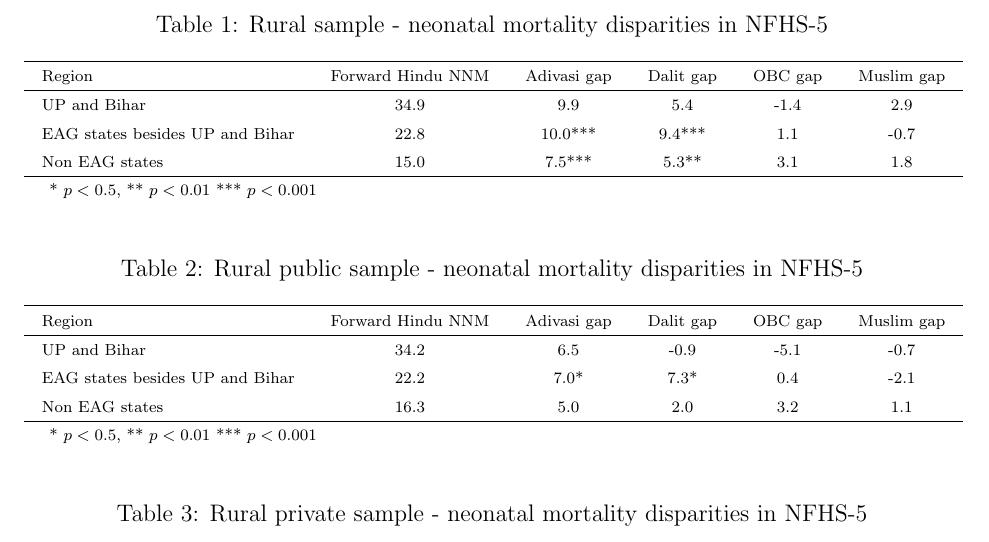
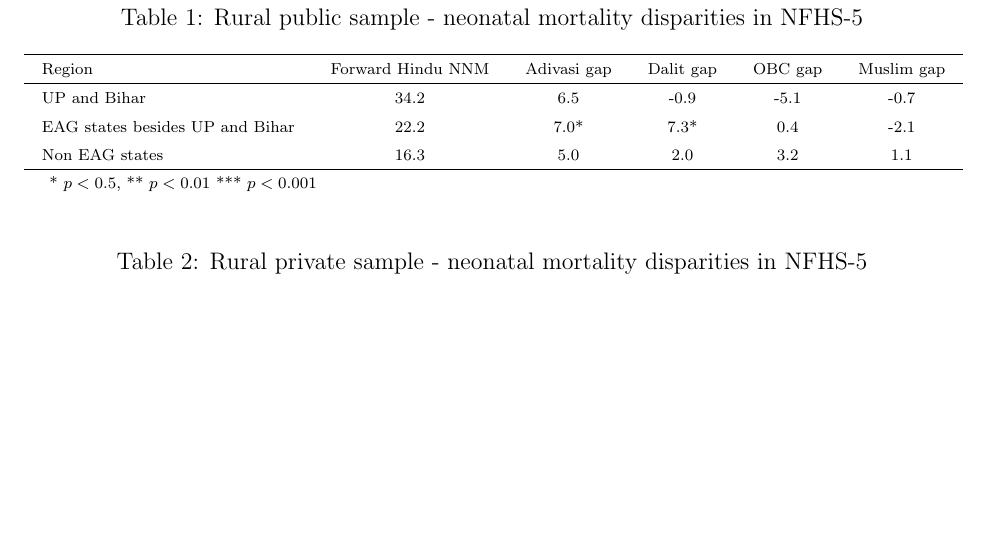
Before and after one commit to panditsidh/nnm-disparities-and-facility-type, a LaTeX document (proposal.tex): part of page 1 of 2, cut at the place of the change, the shorter picture padded with empty space. Compiled offline with pdfLaTeX.

Commit message:
Updates from Overleaf

```diff
--- a/proposal.tex
+++ b/proposal.tex
@@ -38,24 +38,24 @@
 \begin{document}
 % \RaggedRight
 
-\begin{table}[H]
-    \centering
-    \begin{threeparttable}
-        \caption{: Rural sample - neonatal mortality disparities in NFHS-5}
-        \label{tab:regression}
+% \begin{table}[H]
+%     \centering
+%     \begin{threeparttable}
+%         \caption{: Rural sample - neonatal mortality disparities in NFHS-5}
+%         \label{tab:regression}
 
-        \scriptsize
-        \setlength{\tabcolsep}{9pt}
-        \renewcommand{\arraystretch}{1.5}
+%         \scriptsize
+%         \setlength{\tabcolsep}{9pt}
+%         \renewcommand{\arraystretch}{1.5}
 
-        % {\input{tables/predictor_regression}}
-        {\input{tables/table nnm disparities rural all NFHS5}}
+%         % {\input{tables/predictor_regression}}
+%         {\input{tables/table nnm disparities rural all NFHS5}}
 
-        \begin{tablenotes}
-            \item * $p<0.5$, ** $p<0.01$ *** $p<0.001$
-        \end{tablenotes}
-    \end{threeparttable}
-\end{table}
+%         \begin{tablenotes}
+%             \item * $p<0.5$, ** $p<0.01$ *** $p<0.001$
+%         \end{tablenotes}
+%     \end{threeparttable}
+% \end{table}
 
 
 
```
